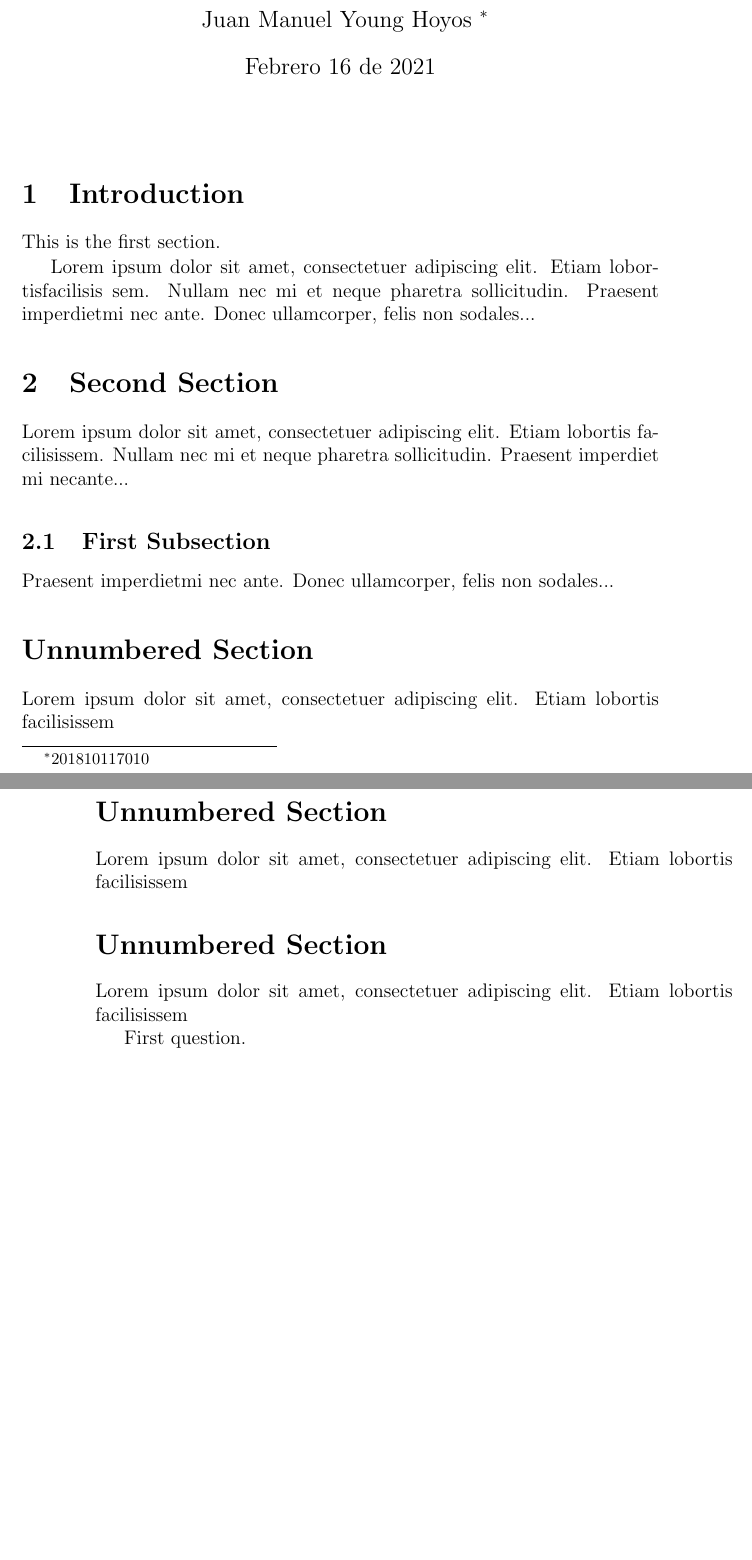
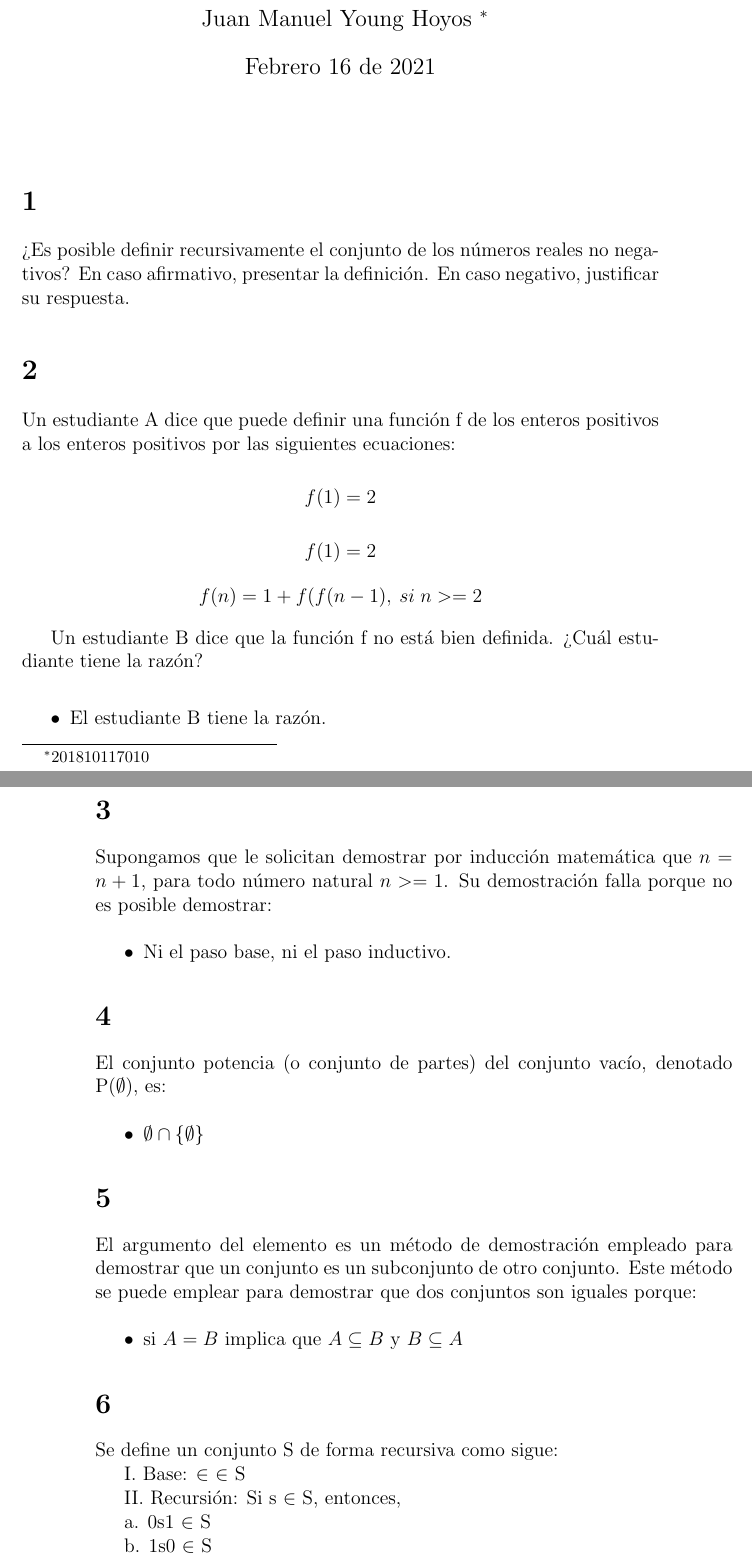
Before and after one commit to Youngermaster/EAFIT-Notes, a LaTeX document (7th-Semester/DiscreteMaths/Test1.tex): two parts of pages 1 and 2 of 2 before the commit and two parts of pages 1 and 2 of 3 after it, joined at a grey line, cut so that both start at the same text, the shorter picture padded with empty space. Compiled offline with pdfLaTeX.

Commit message:
Test 1 added

```diff
--- a/7th-Semester/DiscreteMaths/Test1.tex
+++ b/7th-Semester/DiscreteMaths/Test1.tex
@@ -7,32 +7,60 @@
 \begin{document}
     \maketitle
 
-    \section{Introduction}
+    \section{}
 
-    This is the first section.
+    ¿Es posible definir recursivamente el conjunto de los números reales no negativos? En
+    caso afirmativo, presentar la definición. En caso negativo, justificar su respuesta.
 
-    Lorem  ipsum  dolor  sit  amet,  consectetuer  adipiscing
-    elit.   Etiam  lobortisfacilisis sem.  Nullam nec mi et
-    neque pharetra sollicitudin.  Praesent imperdietmi nec ante.
-    Donec ullamcorper, felis non sodales...
+    \section{}
 
-    \section{Second Section}
+    Un estudiante A dice que puede definir una función f de los enteros positivos a los
+    enteros positivos por las siguientes ecuaciones:
 
-    Lorem ipsum dolor sit amet, consectetuer adipiscing elit.
-    Etiam lobortis facilisissem.  Nullam nec mi et neque pharetra
-    sollicitudin.  Praesent imperdiet mi necante...
+    \[ f(1)=2 \]
+    \[ f(1) = 2 \]
+    \[ f(n) = 1 + f(f(n-1),\:si \; n>=2 \]
 
-    \subsection{First Subsection}
-    Praesent imperdietmi nec ante. Donec ullamcorper, felis non sodales...
+    Un estudiante B dice que la función f no está bien definida. ¿Cuál estudiante tiene la razón?
 
-    \section*{Unnumbered Section}
-    Lorem ipsum dolor sit amet, consectetuer adipiscing elit.
-    Etiam lobortis facilisissem
+    \begin{itemize}
+        \item El estudiante B tiene la razón.
+    \end{itemize}
 
-    \section*{Unnumbered Section}
-    Lorem ipsum dolor sit amet, consectetuer adipiscing elit.
-    Etiam lobortis facilisissem
+    \section{}
 
-    \section*{Unnumbered Section}
-    Lorem ipsum dolor sit amet, consectetuer adipiscing elit.
-    Etiam lobortis facilisissem
+    Supongamos que le solicitan demostrar por inducción matemática que $n = n + 1$,
+    para todo número natural $n >= 1$. Su demostración falla porque no es posible demostrar:
+
+    \begin{itemize}
+        \item Ni el paso base, ni el paso inductivo.
+    \end{itemize}
+
+    \section{}
+
+    El conjunto potencia (o conjunto de partes) del conjunto vacío, denotado P($\emptyset$), es:
+
+     \begin{itemize}
+         \item  $\emptyset \cap \{\emptyset\} $
+     \end{itemize}
+
+    \section{}
+
+    El argumento del elemento es un método de demostración empleado para demostrar que un conjunto
+    es un subconjunto de otro conjunto. Este método se puede emplear para demostrar que dos conjuntos son iguales porque:
+
+    \begin{itemize}
+        \item si $ A = B $ implica que $ A \subseteq B $ y $ B \subseteq A $
+    \end{itemize}
+
+    \section{}
+
+    Se define un conjunto S de forma recursiva como sigue:
+
+    I. Base: $\in$ $\in$ S
+
+    II. Recursión: Si s $\in$ S, entonces,
+
+    a. 0s1 $\in$ S
+
+    b. 1s0 $\in$ S
@@ -39,5 +95,3 @@
 
 
-    First question.
-
 \end{document}
```
Also changed, not shown: 7th-Semester/DiscreteMaths/Test1.tex (28 more changed lines).
